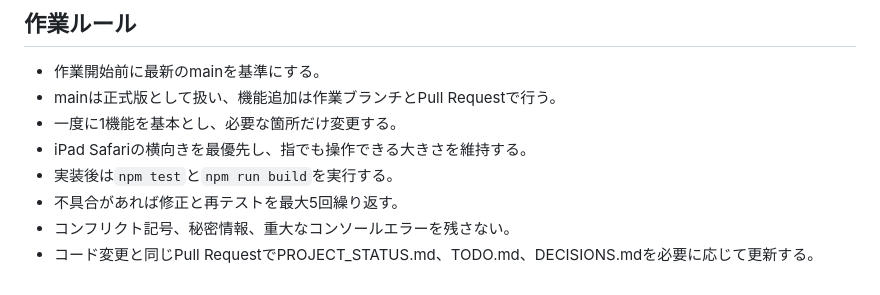
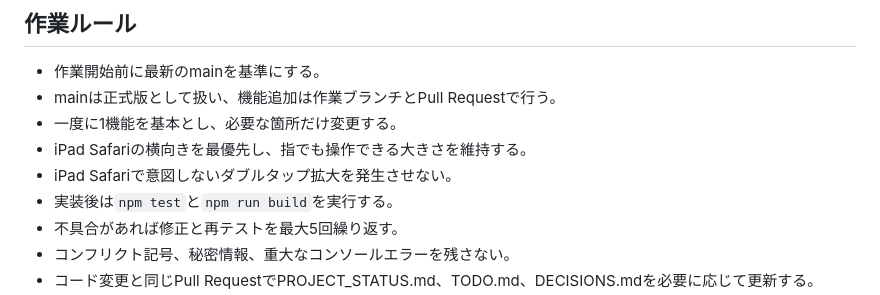
Before and after one commit to soutarounaka1016-max/study-canvas, a Markdown page: AGENTS.md, the part around the change. Drawn GitHub-style.

Commit message:
iPad Safariの操作ルールを更新

```diff
--- a/AGENTS.md
+++ b/AGENTS.md
@@ -10,6 +10,7 @@ Study Canvasは、iPadの手書きキャンバスで受験勉強の計画を作
 - mainは正式版として扱い、機能追加は作業ブランチとPull Requestで行う。
 - 一度に1機能を基本とし、必要な箇所だけ変更する。
 - iPad Safariの横向きを最優先し、指でも操作できる大きさを維持する。
+- iPad Safariで意図しないダブルタップ拡大を発生させない。
 - 実装後は`npm test`と`npm run build`を実行する。
 - 不具合があれば修正と再テストを最大5回繰り返す。
 - コンフリクト記号、秘密情報、重大なコンソールエラーを残さない。
```
